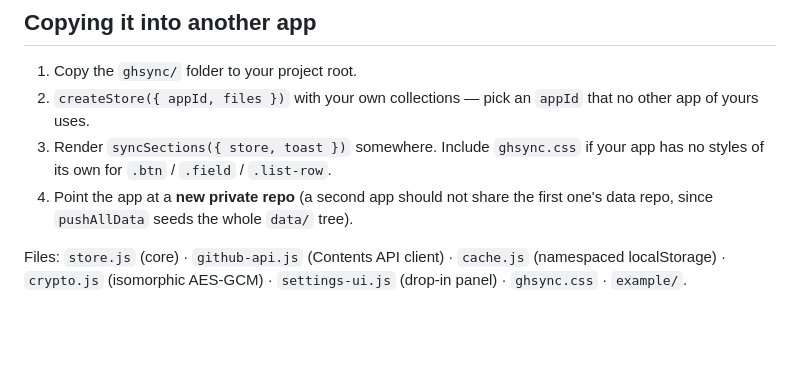
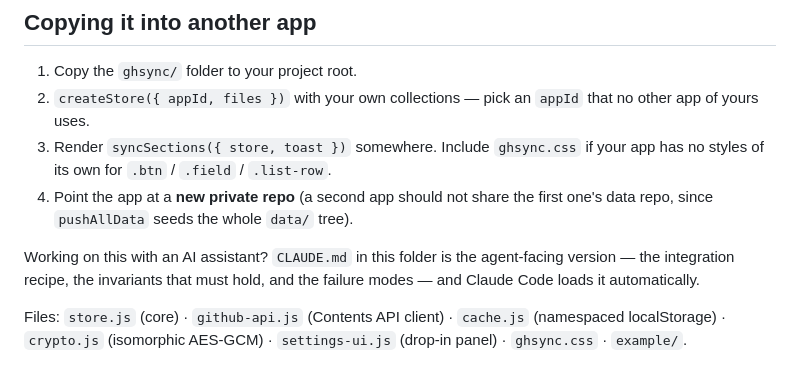
Before and after one commit to rusty324/webApps, a Markdown page: ghsync/README.md, the part around the change. GitHub-like rendering; blank space fills up the shorter version.

```diff
--- a/ghsync/README.md
+++ b/ghsync/README.md
@@ -141,6 +141,10 @@ There is no recovery: a lost password means unreadable data. Say so in your UI.
 4. Point the app at a **new private repo** (a second app should not share the
    first one's data repo, since `pushAllData` seeds the whole `data/` tree).
 
+Working on this with an AI assistant? `CLAUDE.md` in this folder is the
+agent-facing version — the integration recipe, the invariants that must hold,
+and the failure modes — and Claude Code loads it automatically.
+
 Files: `store.js` (core) · `github-api.js` (Contents API client) · `cache.js`
 (namespaced localStorage) · `crypto.js` (isomorphic AES-GCM) · `settings-ui.js`
 (drop-in panel) · `ghsync.css` · `example/`.
```
Also changed, not shown: ghsync/CLAUDE.md (added, +178 -0 lines).
